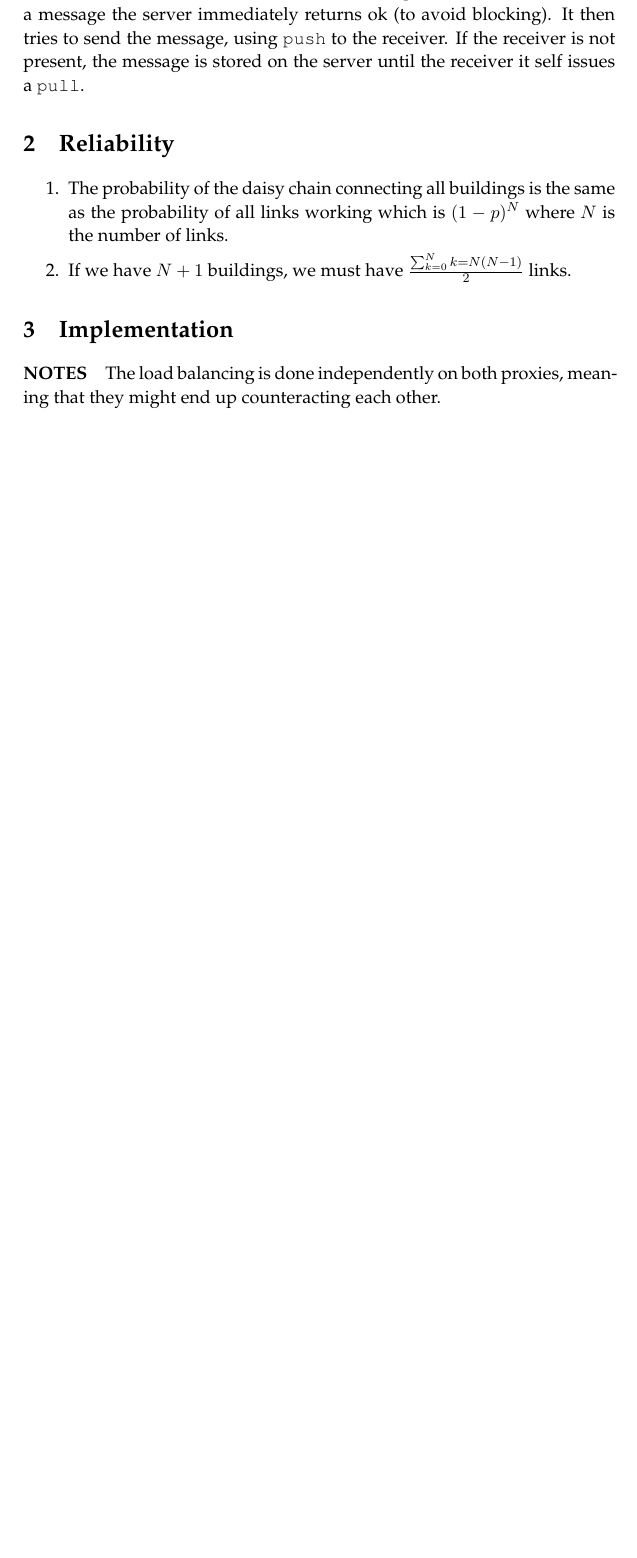
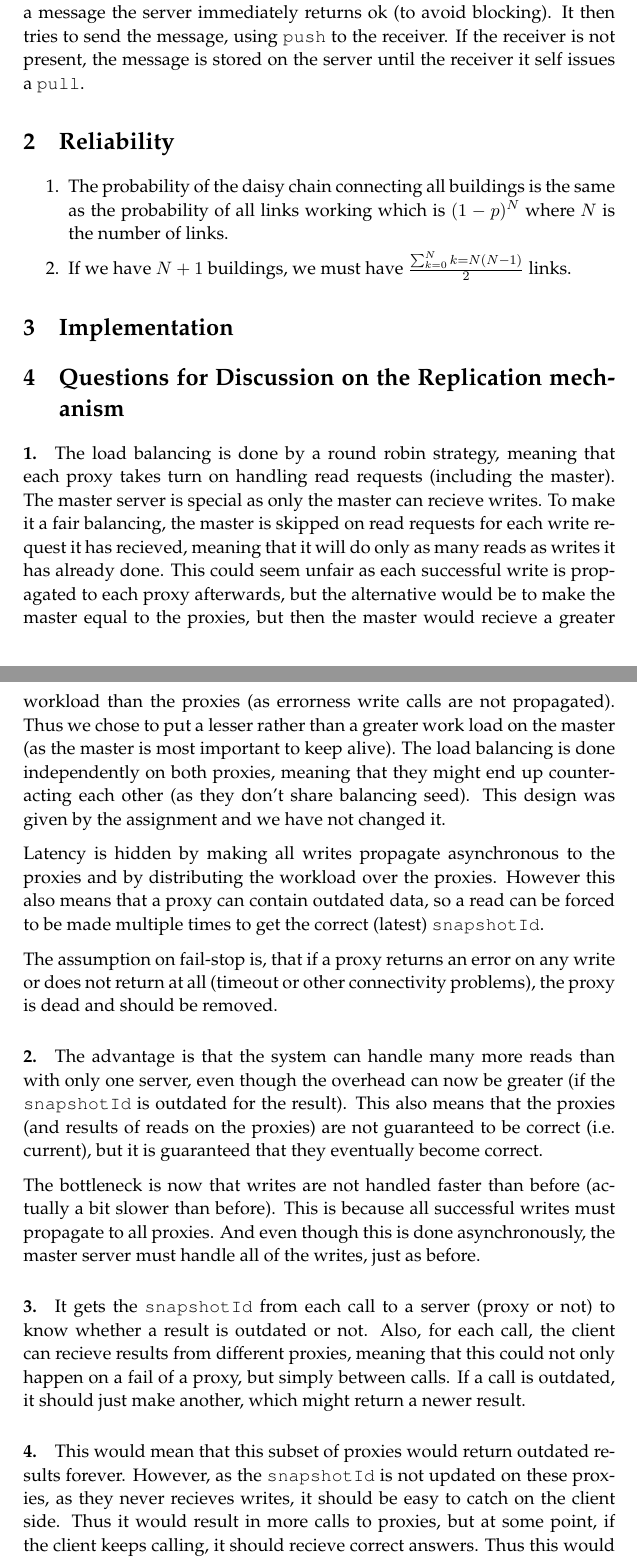
Before and after one commit to jsfr/PCSD-2013, a LaTeX problem sheet (assignment4/report/fredskov_bendt_lindsgaard_report4.tex): part of page 2 of 2 before the commit and two parts of pages 2 and 3 of 3 after it, the two joined at a grey line, cut so that both start at the same text, the shorter picture padded with empty space. Compiled offline with pdfLaTeX.

Commit message:
Answered questions for discussion on the replication mechanism

```diff
--- a/assignment4/report/fredskov_bendt_lindsgaard_report4.tex
+++ b/assignment4/report/fredskov_bendt_lindsgaard_report4.tex
@@ -71,13 +71,28 @@ On the server side the API contains the method \texttt{push}. When a client send
 \section{Implementation} % (fold)
 \label{sec:implementation}
 
-\paragraph{NOTES} % (fold)
-\label{par:notes}
-
-The load balancing is done independently on both proxies, meaning that they might end up counteracting each other.
-
-% paragraph notes (end)
 
 % section implementation (end)
 
+\section{Questions for Discussion on the Replication mechanism}
+
+\paragraph{1.}
+The load balancing is done by a round robin strategy, meaning that each proxy takes turn on handling read requests (including the master). The master server is special as only the master can recieve writes. To make it a fair balancing, the master is skipped on read requests for each write request it has recieved, meaning that it will do only as many reads as writes it has already done. This could seem unfair as each successful write is propagated to each proxy afterwards, but the alternative would be to make the master equal to the proxies, but then the master would recieve a greater workload than the proxies (as errorness write calls are not propagated). Thus we chose to put a lesser rather than a greater work load on the master (as the master is most important to keep alive).
+The load balancing is done independently on both proxies, meaning that they might end up counteracting each other (as they don't share balancing seed). This design was given by the assignment and we have not changed it.
+
+Latency is hidden by making all writes propagate asynchronous to the proxies and by distributing the workload over the proxies. However this also means that a proxy can contain outdated data, so a read can be forced to be made multiple times to get the correct (latest) \texttt{snapshotId}.
+
+The assumption on fail-stop is, that if a proxy returns an error on any write or does not return at all (timeout or other connectivity problems), the proxy is dead and should be removed.
+
+\paragraph{2.}
+The advantage is that the system can handle many more reads than with only one server, even though the overhead can now be greater (if the \texttt{snapshotId} is outdated for the result). This also means that the proxies (and results of reads on the proxies) are not guaranteed to be correct (i.e. current), but it is guaranteed that they eventually become correct.
+
+The bottleneck is now that writes are not handled faster than before (actually a bit slower than before). This is because all successful writes must propagate to all proxies. And even though this is done asynchronously, the master server must handle all of the writes, just as before.
+
+\paragraph{3.}
+It gets the \texttt{snapshotId} from each call to a server (proxy or not) to know whether a result is outdated or not. Also, for each call, the client can recieve results from different proxies, meaning that this could not only happen on a fail of a proxy, but simply between calls. If a call is outdated, it should just make another, which might return a newer result. %TODO: This might not be good enough?
+
+\paragraph{4.}
+This would mean that this subset of proxies would return outdated results forever. However, as the \texttt{snapshotId} is not updated on these proxies, as they never recieves writes, it should be easy to catch on the client side. Thus it would result in more calls to proxies, but at some point, if the client keeps calling, it should recieve correct answers. Thus this would only increase latency though.
+
 \end{document}
```
